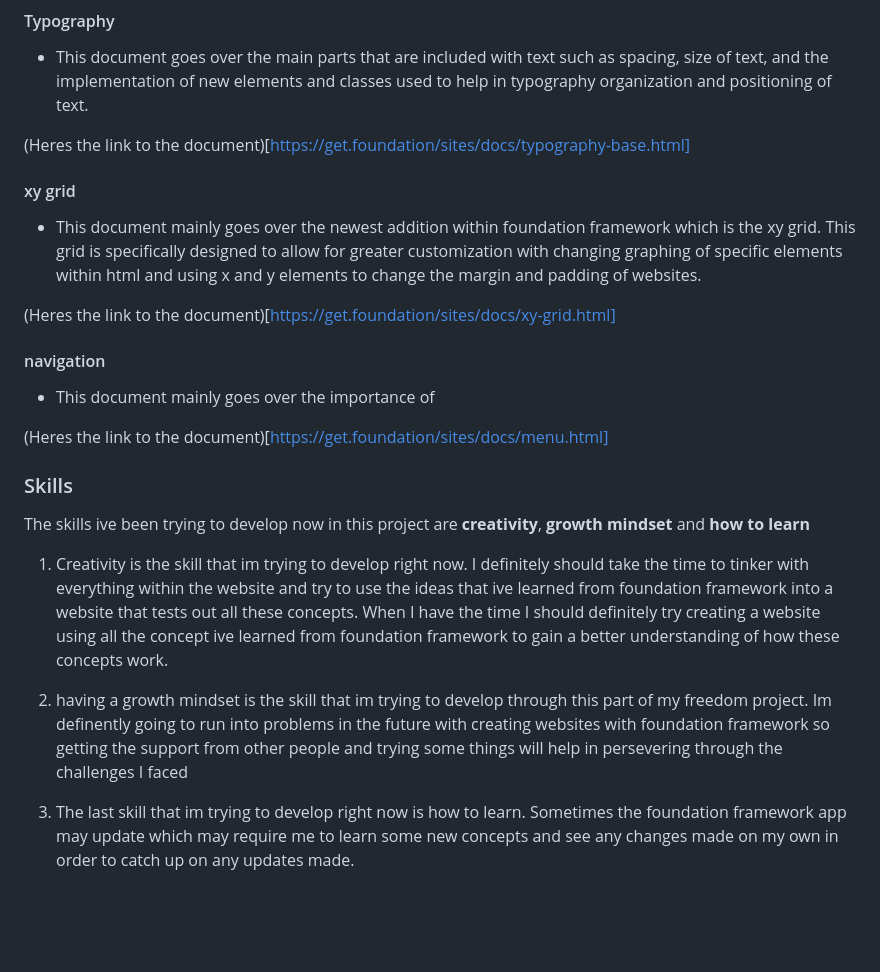
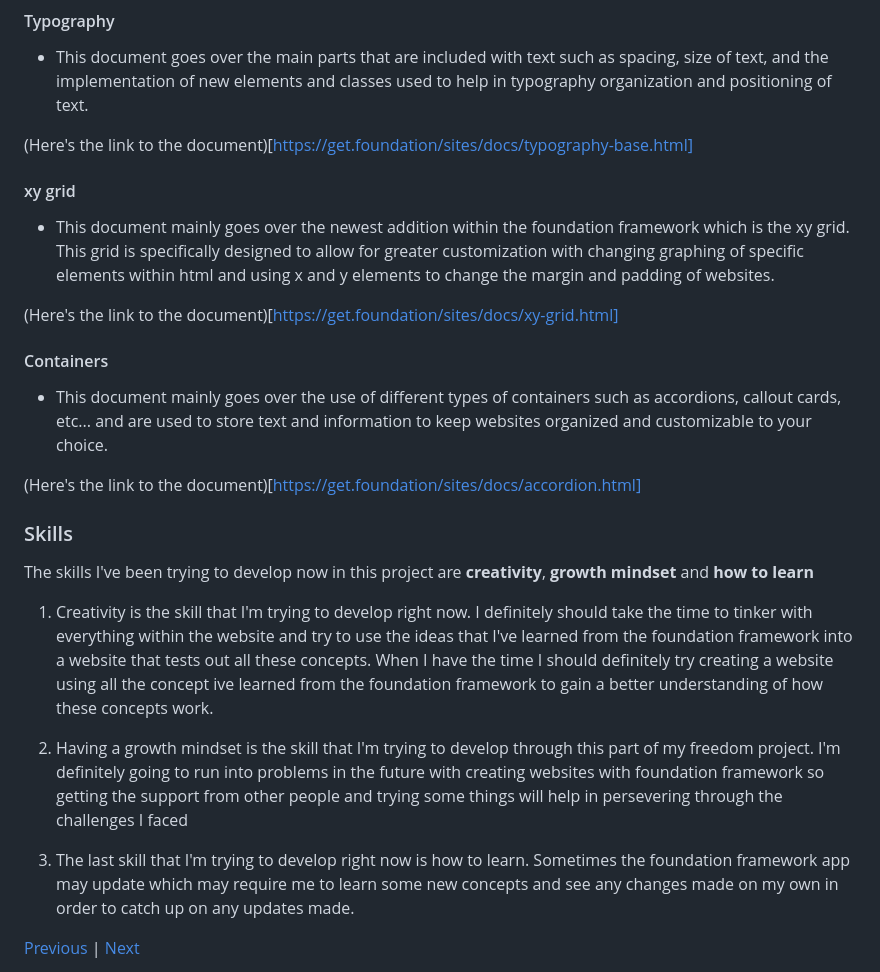
Before and after one commit to emmanuelg6912/sep10-freedom-project, a Markdown page: blog/entry04.md, the part around one of its changes. Drawn GitHub-style; blank space fills up the shorter version.

```diff
--- a/blog/entry04.md
+++ b/blog/entry04.md
@@ -46,29 +48,31 @@ _Most of the research I had done was on the documentation. The following is the
 
 * This document goes over the main parts that are included with text such as spacing, size of text, and the implementation of new elements and classes used to help in typography organization and positioning of text.
 
-(Heres the link to the document)[https://get.foundation/sites/docs/typography-base.html]
+(Here's the link to the document)[https://get.foundation/sites/docs/typography-base.html]
 
 #### xy grid
 
- * This document mainly goes over the newest addition within foundation framework which is the xy grid. This grid is specifically designed     to allow for greater customization with changing graphing of specific elements within html and using x and y elements to change the         margin and padding of websites.
+ * This document mainly goes over the newest addition within the foundation framework which is the xy grid. This grid is specifically designed     to allow for greater customization with changing graphing of specific elements within html and using x and y elements to change the         margin and padding of websites.
 
-(Heres the link to the document)[https://get.foundation/sites/docs/xy-grid.html]
+(Here's the link to the document)[https://get.foundation/sites/docs/xy-grid.html]
 
-#### navigation
+#### Containers
 
-* This document mainly goes over the importance of
+* This document mainly goes over the use of different types of containers such as accordions, callout cards, etc... and are used to store text and information to keep websites organized and customizable to your choice.
 
-(Heres the link to the document)[https://get.foundation/sites/docs/menu.html]
+(Here's the link to the document)[https://get.foundation/sites/docs/accordion.html]
 
 ### Skills
 
-The skills ive been trying to develop now in this project are **creativity**, **growth mindset** and **how to learn**
+The skills I've been trying to develop now in this project are **creativity**, **growth mindset** and **how to learn**
 
-1. Creativity is the skill that im trying to develop right now. I definitely should take the time to tinker with everything within the website and try to use the ideas that ive learned from foundation framework into a website that tests out all these concepts. When I have the time I should definitely try creating a website using all the concept ive learned from foundation framework to gain a better understanding of how these concepts work.
+1. Creativity is the skill that I'm trying to develop right now. I definitely should take the time to tinker with everything within the website and try to use the ideas that I've learned from the foundation framework into a website that tests out all these concepts. When I have the time I should definitely try creating a website using all the concept ive learned from the foundation framework to gain a better understanding of how these concepts work.
 
-2. having a growth mindset is the skill that im trying to develop through this part of my freedom project. Im definently going to run into problems in the future with creating websites with foundation framework so getting the support from other people and trying some things will help in persevering through the challenges I faced
+2. Having a growth mindset is the skill that I'm trying to develop through this part of my freedom project. I'm definitely going to run into problems in the future with creating websites with foundation framework so getting the support from other people and trying some things will help in persevering through the challenges I faced
 
-3. The last skill that im trying to develop right now is how to learn. Sometimes the foundation framework app may update which may require me to learn some new concepts and see any changes made on my own in order to catch up on any updates made.
+3. The last skill that I'm trying to develop right now is how to learn. Sometimes the foundation framework app may update which may require me to learn some new concepts and see any changes made on my own in order to catch up on any updates made.
+
+[Previous](entry03.md) | [Next](entry05.md)
 
 
 
```
Also changed, not shown: other parts of blog/entry04.md (+16 -18 lines).
